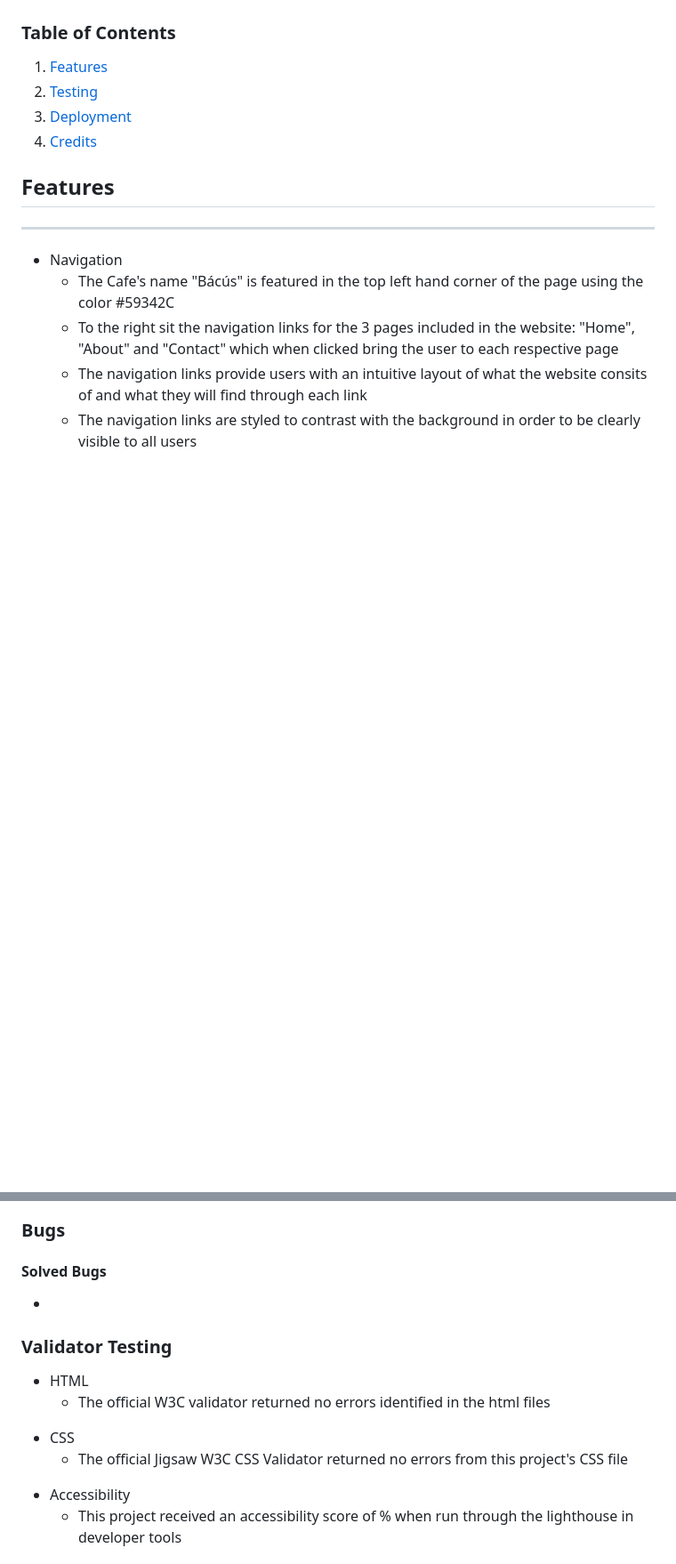
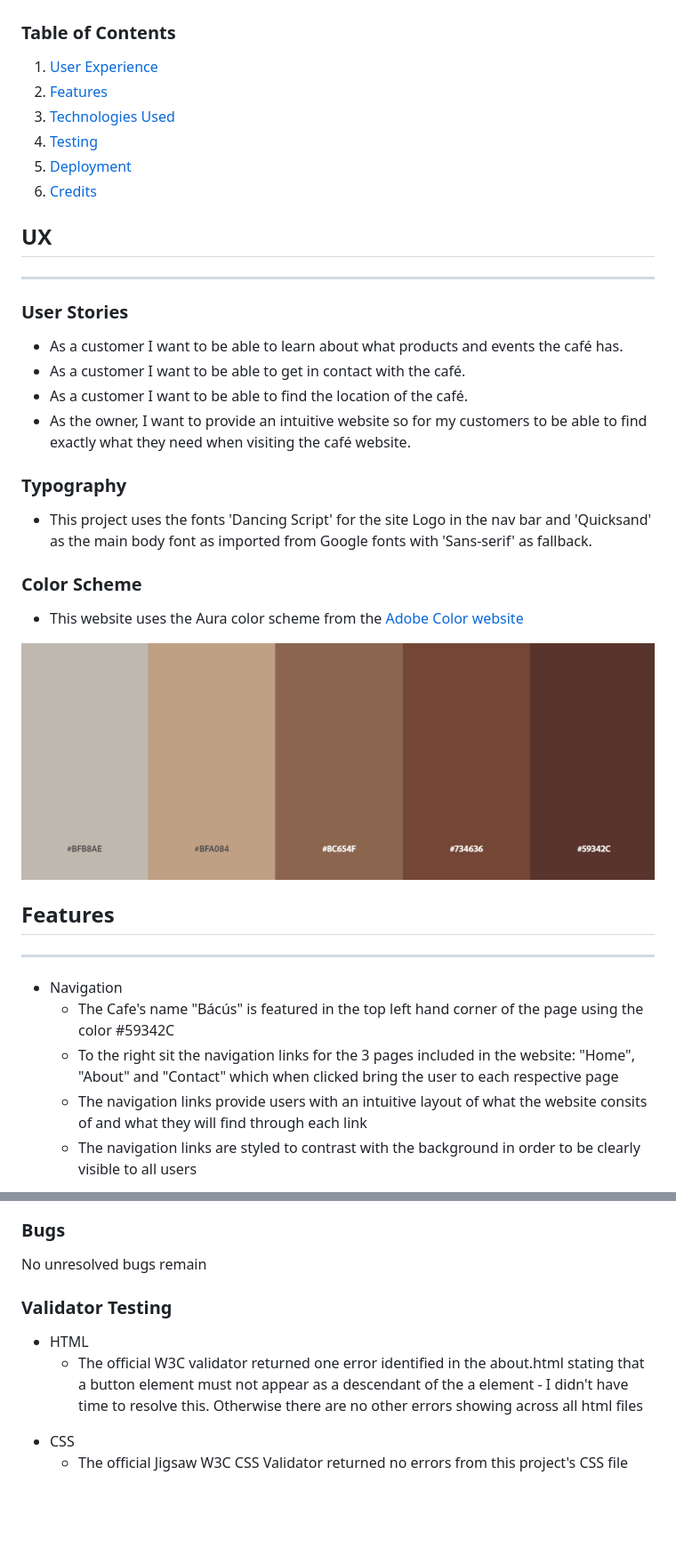
Before and after one commit to Code-Institute-Submissions/Craig-Ryan-bacus-cafe-and-bakery, a Markdown page: README.md, 2 parts joined by grey strips. Shown: that part at 89% size. Drawn GitHub-style; pictures changed too: assets/readme-files/aura-color.png (added); blank space fills up the shorter version.

Commit message:
Add final style to about page and content to README.md file ready for upload

```diff
--- a/README.md
+++ b/README.md
@@ -8,10 +8,31 @@ Visitors to the website will be greeted by a homepage inviting users to learn ab
 ![Bácús Cafe & Bakery responsive image](assets/readme-files/responsive-img.png)
 
 ### Table of Contents
+1. [User Experience](#ux)
 1. [Features](#features)
+1. [Technologies Used](#technologies-used)
 2. [Testing](#testing)
 3. [Deployment](#deployment)
 4. [Credits](#credits)
+
+## UX
+<hr>
+
+### User Stories
+
+- As a customer I want to be able to learn about what products and events the café has.
+- As a customer I want to be able to get in contact with the café.
+- As a customer I want to be able to find the location of the café.
+- As the owner, I want to provide an intuitive website so for my customers to be able to find exactly what they need when visiting the café website.
+
+### Typography
+
+- This project uses the fonts 'Dancing Script' for the site Logo in the nav bar and 'Quicksand' as the main body font as imported from Google fonts with 'Sans-serif' as fallback.
+
+### Color Scheme
+- This website uses the Aura color scheme from the [Adobe Color website](https://color.adobe.com/search?q=aura)
+
+![Aura Color Scheme](assets/readme-files/aura-color.png)
 
 ## Features
 <hr>
@@ -132,23 +211,17 @@ I ran Lighthouse on each of the pages to test for best practices, performance, S
 ![Contact Us Lighthouse Image Image](assets/readme-files/contact-light.png)
 
 ### Bugs
-<h4>Solved Bugs</h4>
-<ul>
-    <li></li>
-</ul>
+
+No unresolved bugs remain
 
 ### Validator Testing
 <ul>
     <li>HTML</li>
     <ul>
-        <li>The official W3C validator returned no errors identified in the html files</li>
+        <li>The official W3C validator returned one error identified in the about.html stating that a button element must not appear as a descendant of the a element - I didn't have time to resolve this. Otherwise there are no other errors showing across all html files</li>
     </ul>
     <li>CSS</li>
     <ul>
         <li>The official Jigsaw W3C CSS Validator returned no errors from this project's CSS file</li>
     </ul>
-    <li>Accessibility</li>
-    <ul>
-        <li>This project received an accessibility score of % when run through the lighthouse in developer tools</li>
-    </ul>
 </ul>
```
Also changed, not shown: other parts of README.md (+77 -18 lines), assets/wireframes/about-wire.png (added), assets/wireframes/contact-wire.png (added), assets/wireframes/home-wire.png (added), 3 other files.
